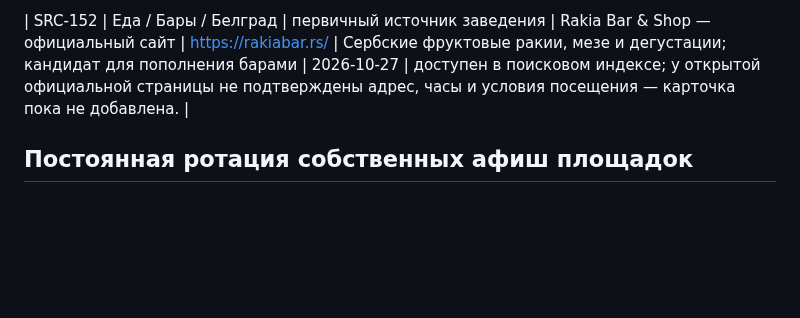
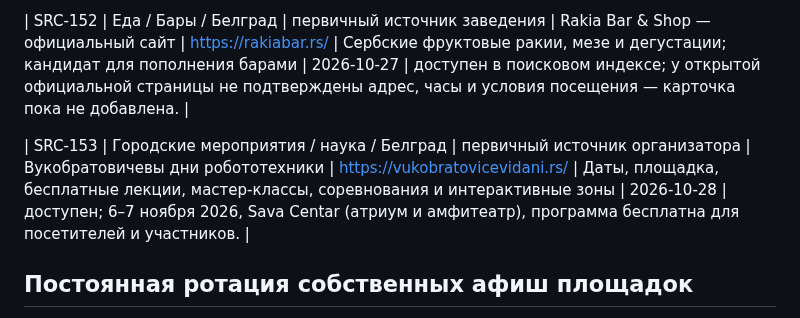
Before and after one commit to an8lomakina-svg/belgrade-weekend-guide, a Markdown page: SOURCES.md, the part around the change. Rendered like a GitHub page; blank space fills up the shorter version.

Commit message:
Register robotics days official source

```diff
--- a/SOURCES.md
+++ b/SOURCES.md
@@ -217,6 +217,8 @@
 
 | SRC-152 | Еда / Бары / Белград | первичный источник заведения | Rakia Bar & Shop — официальный сайт | https://rakiabar.rs/ | Сербские фруктовые ракии, мезе и дегустации; кандидат для пополнения барами | 2026-10-27 | доступен в поисковом индексе; у открытой официальной страницы не подтверждены адрес, часы и условия посещения — карточка пока не добавлена. |
 
+| SRC-153 | Городские мероприятия / наука / Белград | первичный источник организатора | Вукобратовичевы дни робототехники | https://vukobratovicevidani.rs/ | Даты, площадка, бесплатные лекции, мастер-классы, соревнования и интерактивные зоны | 2026-10-28 | доступен; 6–7 ноября 2026, Sava Centar (атриум и амфитеатр), программа бесплатна для посетителей и участников. |
+
 ## Постоянная ротация собственных афиш площадок
 
 Это не агрегаторы: ниже — прямые программы площадок, которые просматриваются по ротации. Если площадка не публикует общий календарь, проверяются её страницы событий и официальный билетный оператор.
```
